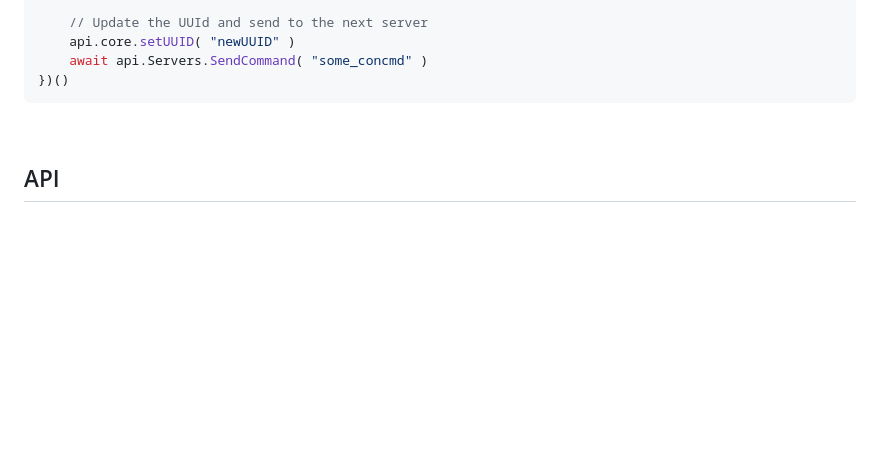
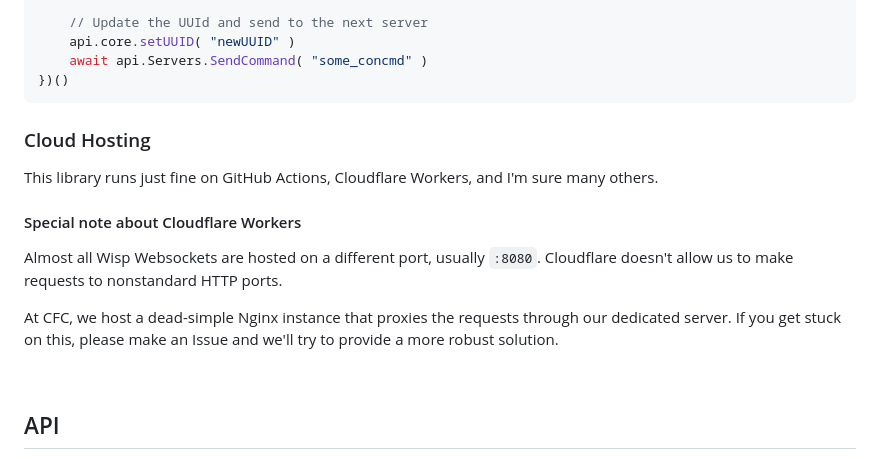
Before and after one commit to CFC-Servers/WispJS, a Markdown page: README.md, the part around the change. GitHub-like rendering; blank space fills up the shorter version.

````diff
--- a/README.md
+++ b/README.md
@@ -109,6 +109,15 @@ You can make multiple WispInterface instances to manage multiple servers, or cha
 })()
 ```
 
+### Cloud Hosting
+This library runs just fine on GitHub Actions, Cloudflare Workers, and I'm sure many others.
+
+#### Special note about Cloudflare Workers
+Almost all Wisp Websockets are hosted on a different port, usually `:8080`. Cloudflare doesn't allow us to make requests to nonstandard HTTP ports.
+
+At CFC, we host a dead-simple Nginx instance that proxies the requests through our dedicated server.
+If you get stuck on this, please make an Issue and we'll try to provide a more robust solution.
+
 <br>
 
 ## API
````
